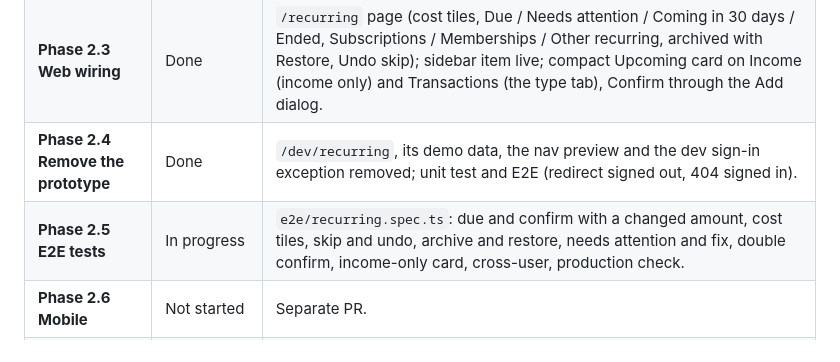
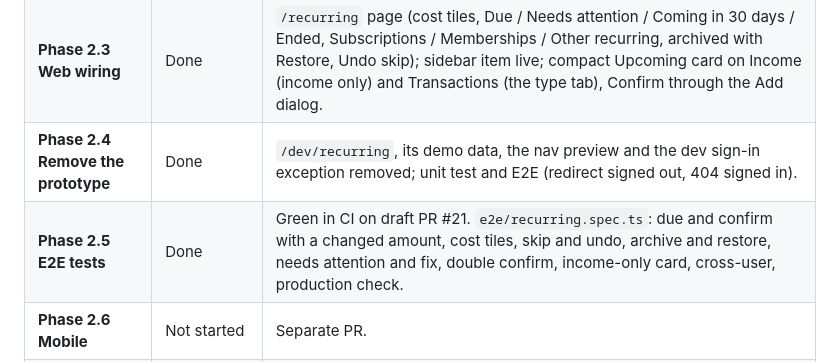
Before and after one commit to geraltofriviasujeet/Fin-Creador, a Markdown page: docs/sprint-plan.md, the part around the change. Rendered like a GitHub page.

Commit message:
Docs: Sprint 4 Phase 2.5 done
Co-Authored-By: Claude Opus 5.5 <noreply@anthropic.com>

```diff
--- a/docs/sprint-plan.md
+++ b/docs/sprint-plan.md
@@ -88,7 +88,7 @@ Same two phases as Sprint 3 (owner, 2026-10-23): Phase 1 is a prototype on demo
 | **Phase 2.2 Shared loaders and writers** | Done | `packages/schemas` rule, confirm and skip forms; `packages/api/src/recurring`: loader, `buildRecurringView` (panels, groups by key, cost tiles), writers with request keys; FC018–FC023 messages; types regenerated. |
 | **Phase 2.3 Web wiring** | Done | `/recurring` page (cost tiles, Due / Needs attention / Coming in 30 days / Ended, Subscriptions / Memberships / Other recurring, archived with Restore, Undo skip); sidebar item live; compact Upcoming card on Income (income only) and Transactions (the type tab), Confirm through the Add dialog. |
 | **Phase 2.4 Remove the prototype** | Done | `/dev/recurring`, its demo data, the nav preview and the dev sign-in exception removed; unit test and E2E (redirect signed out, 404 signed in). |
-| **Phase 2.5 E2E tests** | In progress | `e2e/recurring.spec.ts`: due and confirm with a changed amount, cost tiles, skip and undo, archive and restore, needs attention and fix, double confirm, income-only card, cross-user, production check. |
+| **Phase 2.5 E2E tests** | Done | Green in CI on draft PR #21. `e2e/recurring.spec.ts`: due and confirm with a changed amount, cost tiles, skip and undo, archive and restore, needs attention and fix, double confirm, income-only card, cross-user, production check. |
 | **Phase 2.6 Mobile** | Not started | Separate PR. |
 | **Phase 2.7 Status and PR** | Not started | |
 
```
